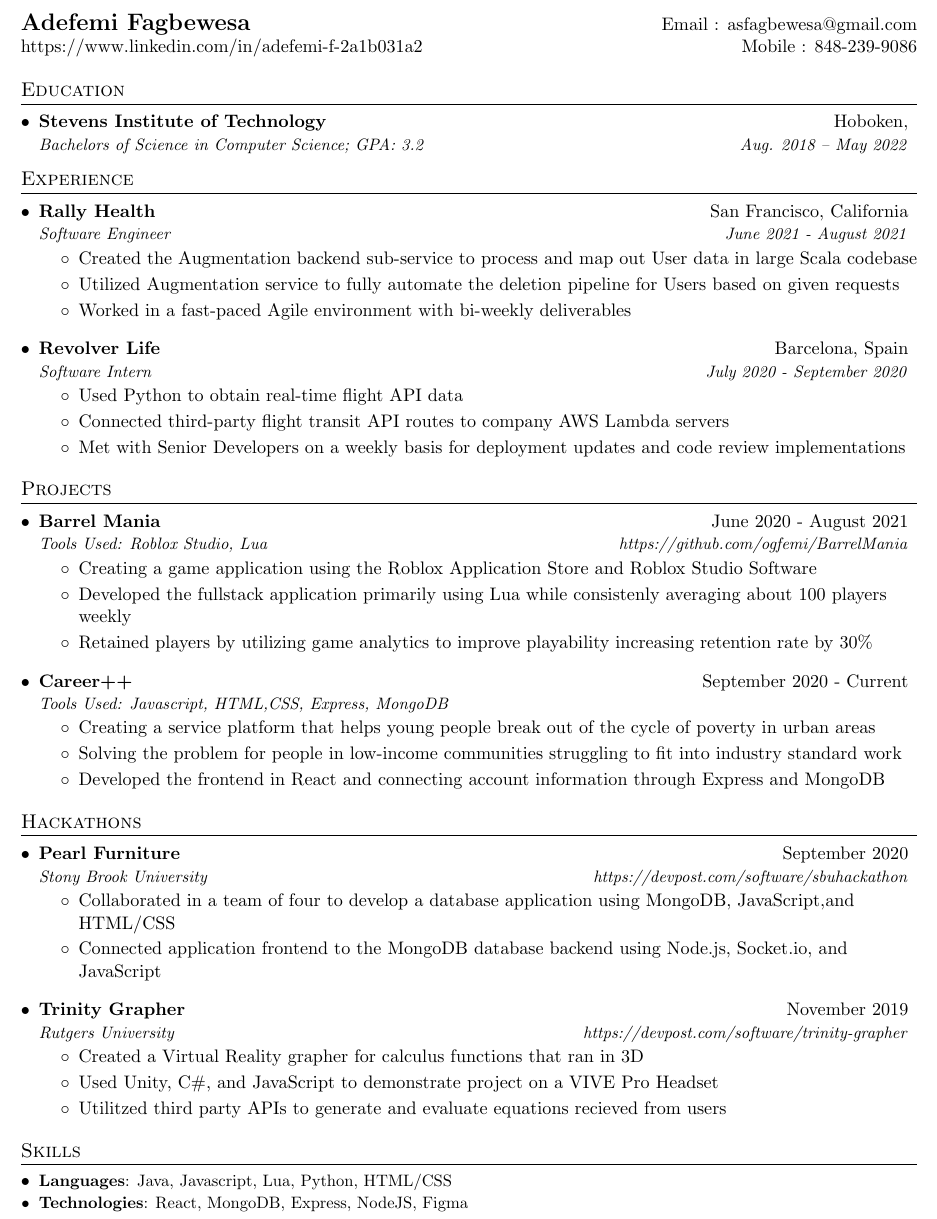
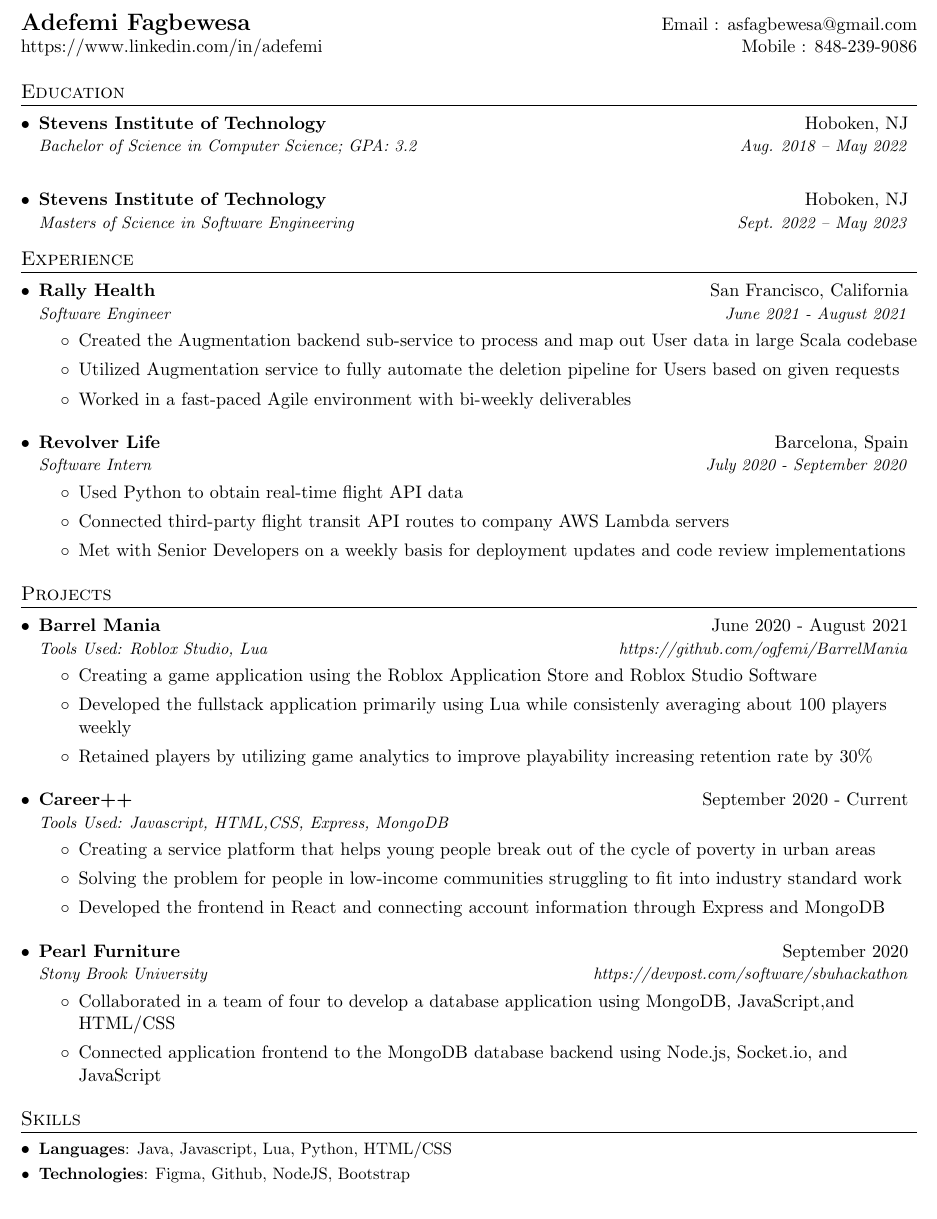
Before and after one commit to ogfemi/Resume, a LaTeX CV (Resume.tex): part of the page, cut so that both start at the same text. Compiled offline with pdfLaTeX.

Commit message:
update files

```diff
--- a/Resume.tex
+++ b/Resume.tex
@@ -94,7 +94,7 @@
 %----------HEADING-----------------
 \begin{tabular*}{\textwidth}{l@{\extracolsep{\fill}}r}
   \textbf{\href{}{\Large Adefemi Fagbewesa}} & Email : \href{mailto:asfagbewesa@gmail.com}{asfagbewesa@gmail.com}\\
-  \href{https://www.linkedin.com/in/adefemi-f-2a1b031a2}{https://www.linkedin.com/in/adefemi-f-2a1b031a2} & Mobile : 848-239-9086 \\
+  \href{https://www.linkedin.com/in/adefemi-f-2a1b031a2}{https://www.linkedin.com/in/adefemi} & Mobile : 848-239-9086 \\
 \end{tabular*}
 
 
@@ -102,8 +102,13 @@
 \section{Education}
   \resumeSubHeadingListStart
     \resumeSubheading
-      {Stevens Institute of Technology}{Hoboken,}
-      {Bachelors of Science in Computer Science; GPA: 3.2}{Aug. 2018 -- May 2022}
+      {Stevens Institute of Technology}{Hoboken, NJ}
+      {Bachelor of Science in Computer Science; GPA: 3.2}{Aug. 2018 -- May 2022}
+  \resumeSubHeadingListEnd
+  \resumeSubHeadingListStart
+    \resumeSubheading
+      {Stevens Institute of Technology}{Hoboken, NJ}
+      {Masters of Science in Software Engineering}{Sept. 2022 -- May 2023}
   \resumeSubHeadingListEnd
 
 
@@ -170,10 +175,6 @@
         \item Developed the frontend in React and connecting account information through Express and MongoDB
       \end{itemize}
       }
-  \resumeSubHeadingListEnd
-
-  \section{Hackathons}
-  \resumeSubHeadingListStart
     \resumeSubheading
       {Pearl Furniture}{September 2020}
       {Stony Brook University}{https://devpost.com/software/sbuhackathon}
@@ -182,16 +183,6 @@
         \item Connected application frontend to the MongoDB database backend using Node.js, Socket.io, and JavaScript
       \end{itemize}
       }
-    \resumeSubheading
-      {Trinity Grapher}{November 2019}
-      {Rutgers University}{https://devpost.com/software/trinity-grapher}
-      {\begin{itemize}
-        \item Created a Virtual Reality grapher for calculus functions that ran in 3D
-        \item Used Unity, C\#, and JavaScript to demonstrate project on a VIVE Pro Headset
-        \item Utilitzed third party APIs to generate and evaluate equations recieved from users
-      \end{itemize}
-      }
-
   \resumeSubHeadingListEnd
 
   \section{Skills}
@@ -199,7 +190,7 @@
     \resumeSubItem{Languages}
       {Java, Javascript, Lua, Python, HTML/CSS}
       \resumeSubItem{Technologies}
-      {React, MongoDB, Express, NodeJS, Figma}
+      {Figma, Github, NodeJS, Bootstrap}
    \resumeSubHeadingListEnd
 
 %--------PROGRAMMING SKILLS------------
```
Also changed, not shown: Resume.pdf.
